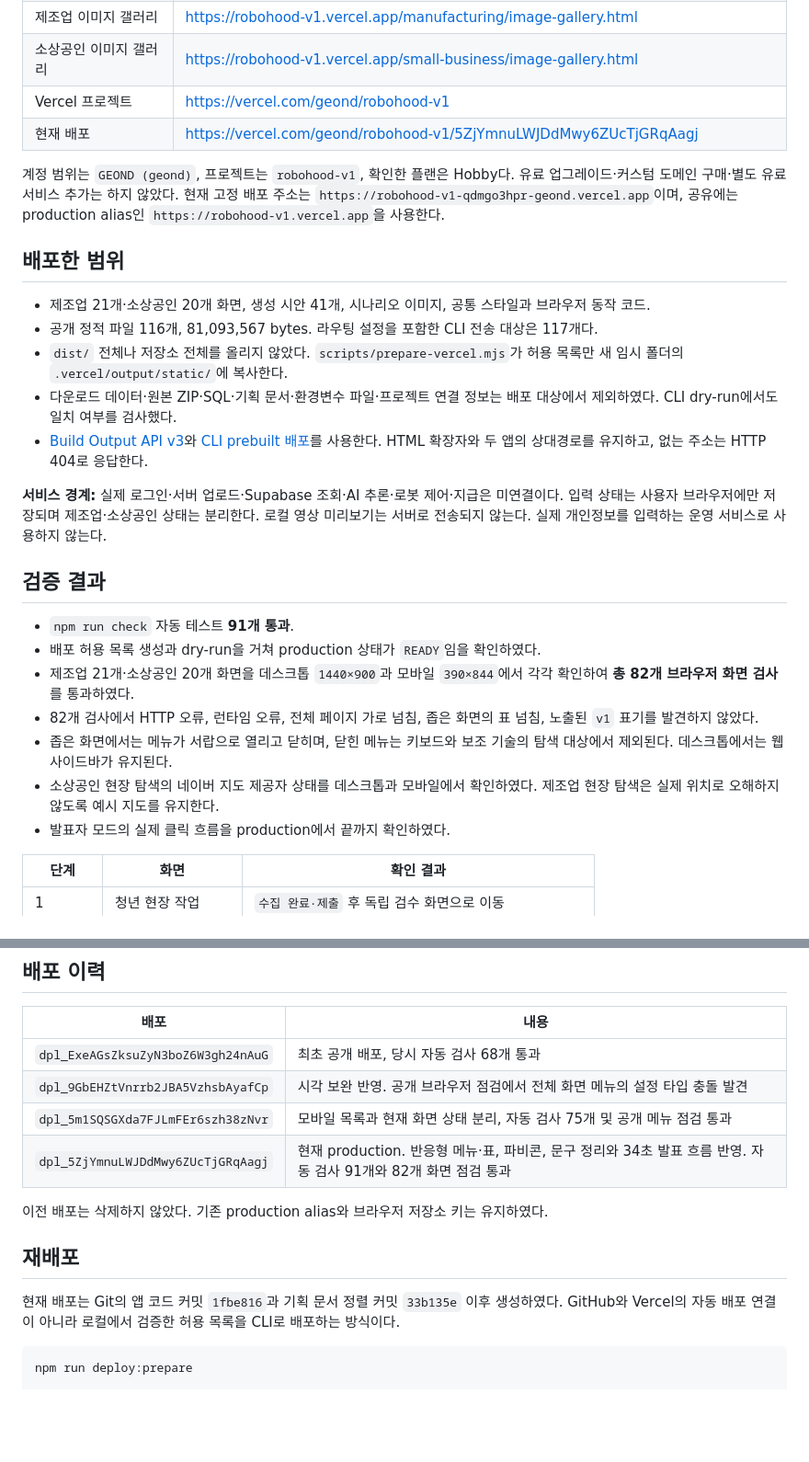
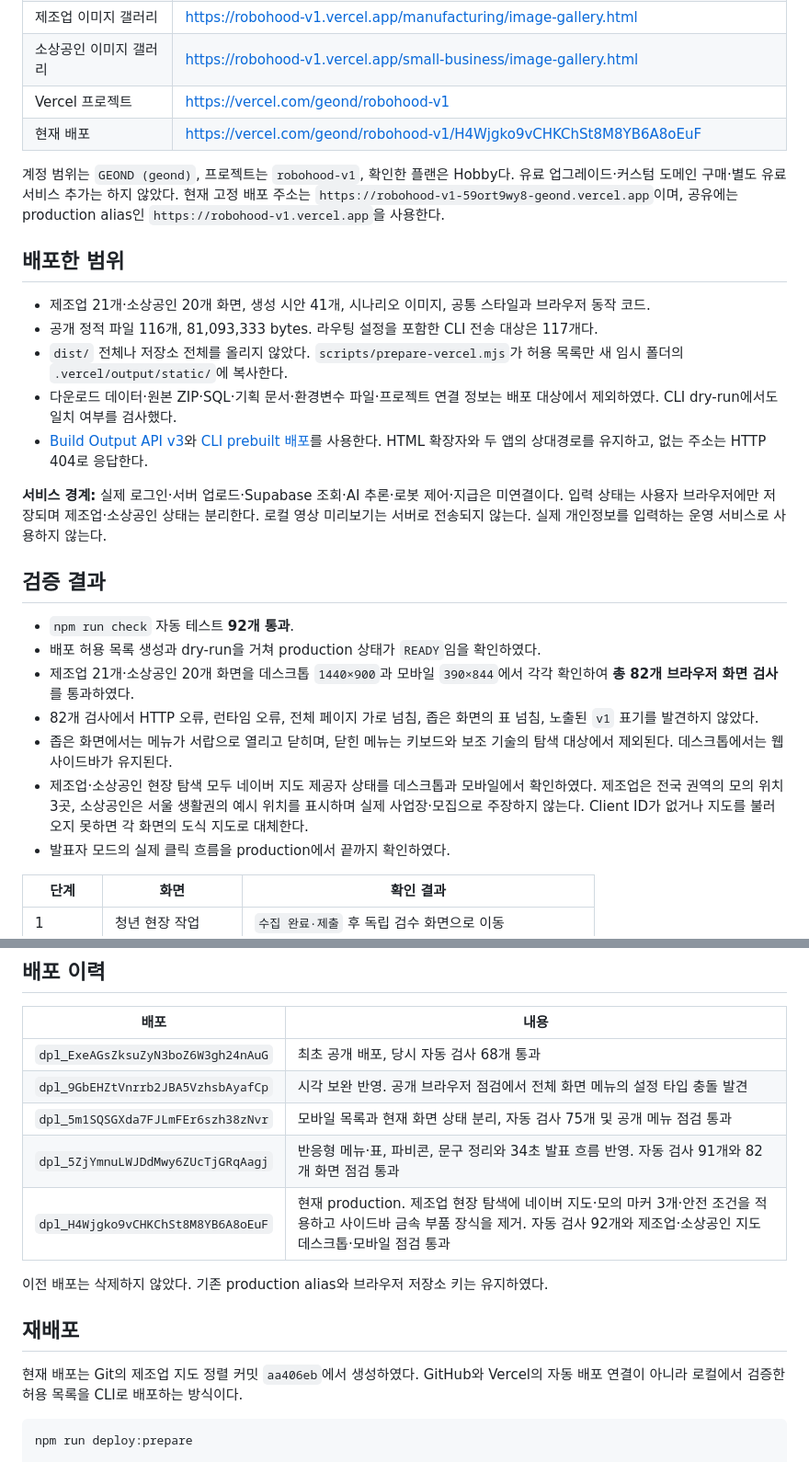
Before and after one commit to robohood-ai-kr/ai-for-good-2026, a Markdown page: docs/VERCEL_DEPLOYMENT_V1.md, 2 parts joined by grey strips. Shown at 92% size. Rendered like a GitHub page; blank space fills up the shorter version.

Commit message:
docs: record manufacturing map deployment

````diff
--- a/docs/VERCEL_DEPLOYMENT_V1.md
+++ b/docs/VERCEL_DEPLOYMENT_V1.md
@@ -13,14 +13,14 @@
 | 제조업 이미지 갤러리 | https://robohood-v1.vercel.app/manufacturing/image-gallery.html |
 | 소상공인 이미지 갤러리 | https://robohood-v1.vercel.app/small-business/image-gallery.html |
 | Vercel 프로젝트 | https://vercel.com/geond/robohood-v1 |
-| 현재 배포 | https://vercel.com/geond/robohood-v1/5ZjYmnuLWJDdMwy6ZUcTjGRqAagj |
+| 현재 배포 | https://vercel.com/geond/robohood-v1/H4Wjgko9vCHKChSt8M8YB6A8oEuF |
 
-계정 범위는 `GEOND (geond)`, 프로젝트는 `robohood-v1`, 확인한 플랜은 Hobby다. 유료 업그레이드·커스텀 도메인 구매·별도 유료 서비스 추가는 하지 않았다. 현재 고정 배포 주소는 `https://robohood-v1-qdmgo3hpr-geond.vercel.app`이며, 공유에는 production alias인 `https://robohood-v1.vercel.app`을 사용한다.
+계정 범위는 `GEOND (geond)`, 프로젝트는 `robohood-v1`, 확인한 플랜은 Hobby다. 유료 업그레이드·커스텀 도메인 구매·별도 유료 서비스 추가는 하지 않았다. 현재 고정 배포 주소는 `https://robohood-v1-59ort9wy8-geond.vercel.app`이며, 공유에는 production alias인 `https://robohood-v1.vercel.app`을 사용한다.
 
 ## 배포한 범위
 
 - 제조업 21개·소상공인 20개 화면, 생성 시안 41개, 시나리오 이미지, 공통 스타일과 브라우저 동작 코드.
-- 공개 정적 파일 116개, 81,093,567 bytes. 라우팅 설정을 포함한 CLI 전송 대상은 117개다.
+- 공개 정적 파일 116개, 81,093,333 bytes. 라우팅 설정을 포함한 CLI 전송 대상은 117개다.
 - `dist/` 전체나 저장소 전체를 올리지 않았다. `scripts/prepare-vercel.mjs`가 허용 목록만 새 임시 폴더의 `.vercel/output/static/`에 복사한다.
 - 다운로드 데이터·원본 ZIP·SQL·기획 문서·환경변수 파일·프로젝트 연결 정보는 배포 대상에서 제외하였다. CLI dry-run에서도 일치 여부를 검사했다.
 - [Build Output API v3](https://vercel.com/docs/build-output-api/configuration)와 [CLI prebuilt 배포](https://vercel.com/docs/cli/deploy)를 사용한다. HTML 확장자와 두 앱의 상대경로를 유지하고, 없는 주소는 HTTP 404로 응답한다.
@@ -29,12 +29,12 @@
 
 ## 검증 결과
 
-- `npm run check` 자동 테스트 **91개 통과**.
+- `npm run check` 자동 테스트 **92개 통과**.
 - 배포 허용 목록 생성과 dry-run을 거쳐 production 상태가 `READY`임을 확인하였다.
 - 제조업 21개·소상공인 20개 화면을 데스크톱 `1440×900`과 모바일 `390×844`에서 각각 확인하여 **총 82개 브라우저 화면 검사**를 통과하였다.
 - 82개 검사에서 HTTP 오류, 런타임 오류, 전체 페이지 가로 넘침, 좁은 화면의 표 넘침, 노출된 `v1` 표기를 발견하지 않았다.
 - 좁은 화면에서는 메뉴가 서랍으로 열리고 닫히며, 닫힌 메뉴는 키보드와 보조 기술의 탐색 대상에서 제외된다. 데스크톱에서는 웹 사이드바가 유지된다.
-- 소상공인 현장 탐색의 네이버 지도 제공자 상태를 데스크톱과 모바일에서 확인하였다. 제조업 현장 탐색은 실제 위치로 오해하지 않도록 예시 지도를 유지한다.
+- 제조업·소상공인 현장 탐색 모두 네이버 지도 제공자 상태를 데스크톱과 모바일에서 확인하였다. 제조업은 전국 권역의 모의 위치 3곳, 소상공인은 서울 생활권의 예시 위치를 표시하며 실제 사업장·모집으로 주장하지 않는다. Client ID가 없거나 지도를 불러오지 못하면 각 화면의 도식 지도로 대체한다.
 - 발표자 모드의 실제 클릭 흐름을 production에서 끝까지 확인하였다.
 
 | 단계 | 화면 | 확인 결과 |
@@ -53,13 +53,14 @@
 | `dpl_ExeAGsZksuZyN3boZ6W3gh24nAuG` | 최초 공개 배포, 당시 자동 검사 68개 통과 |
 | `dpl_9GbEHZtVnrrb2JBA5VzhsbAyafCp` | 시각 보완 반영. 공개 브라우저 점검에서 전체 화면 메뉴의 설정 타입 충돌 발견 |
 | `dpl_5m1SQSGXda7FJLmFEr6szh38zNvr` | 모바일 목록과 현재 화면 상태 분리, 자동 검사 75개 및 공개 메뉴 점검 통과 |
-| `dpl_5ZjYmnuLWJDdMwy6ZUcTjGRqAagj` | 현재 production. 반응형 메뉴·표, 파비콘, 문구 정리와 34초 발표 흐름 반영. 자동 검사 91개와 82개 화면 점검 통과 |
+| `dpl_5ZjYmnuLWJDdMwy6ZUcTjGRqAagj` | 반응형 메뉴·표, 파비콘, 문구 정리와 34초 발표 흐름 반영. 자동 검사 91개와 82개 화면 점검 통과 |
+| `dpl_H4Wjgko9vCHKChSt8M8YB6A8oEuF` | 현재 production. 제조업 현장 탐색에 네이버 지도·모의 마커 3개·안전 조건을 적용하고 사이드바 금속 부품 장식을 제거. 자동 검사 92개와 제조업·소상공인 지도 데스크톱·모바일 점검 통과 |
 
 이전 배포는 삭제하지 않았다. 기존 production alias와 브라우저 저장소 키는 유지하였다.
 
 ## 재배포
 
-현재 배포는 Git의 앱 코드 커밋 `1fbe816`과 기획 문서 정렬 커밋 `33b135e` 이후 생성하였다. GitHub와 Vercel의 자동 배포 연결이 아니라 로컬에서 검증한 허용 목록을 CLI로 배포하는 방식이다.
+현재 배포는 Git의 제조업 지도 정렬 커밋 `aa406eb`에서 생성하였다. GitHub와 Vercel의 자동 배포 연결이 아니라 로컬에서 검증한 허용 목록을 CLI로 배포하는 방식이다.
 
 ```sh
 npm run deploy:prepare
````
